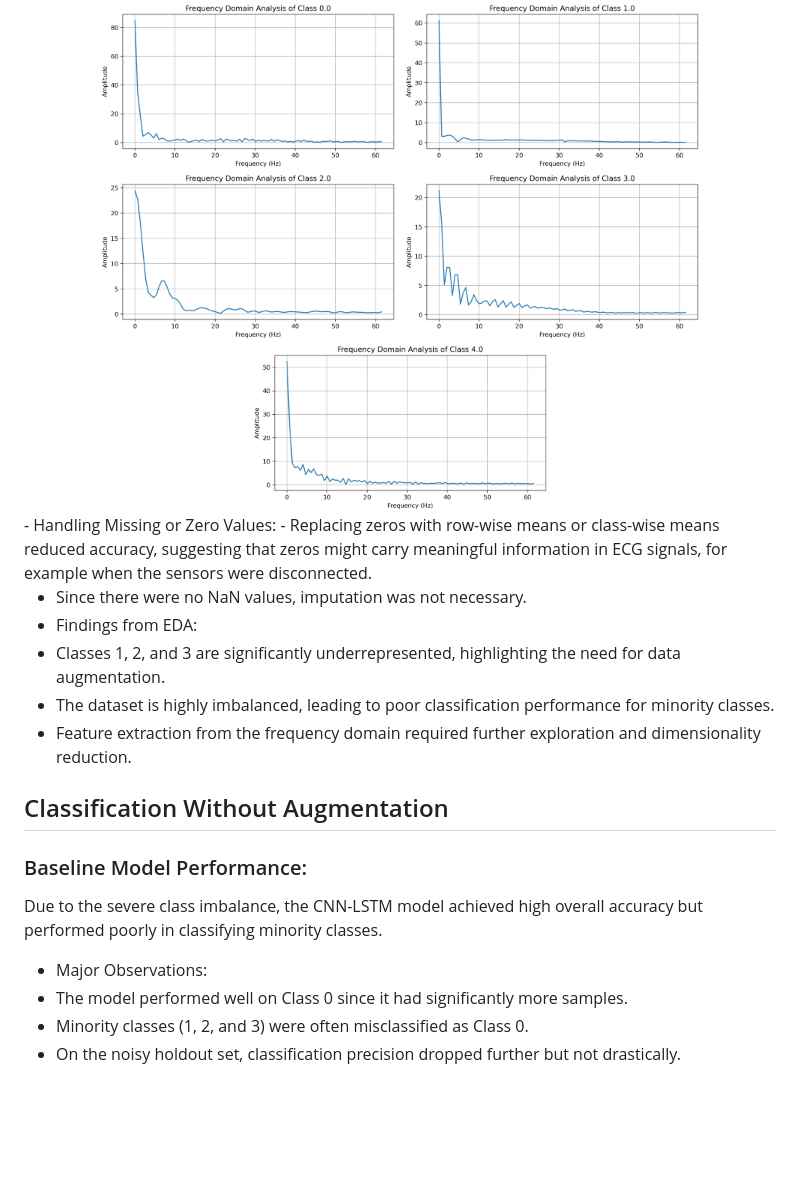
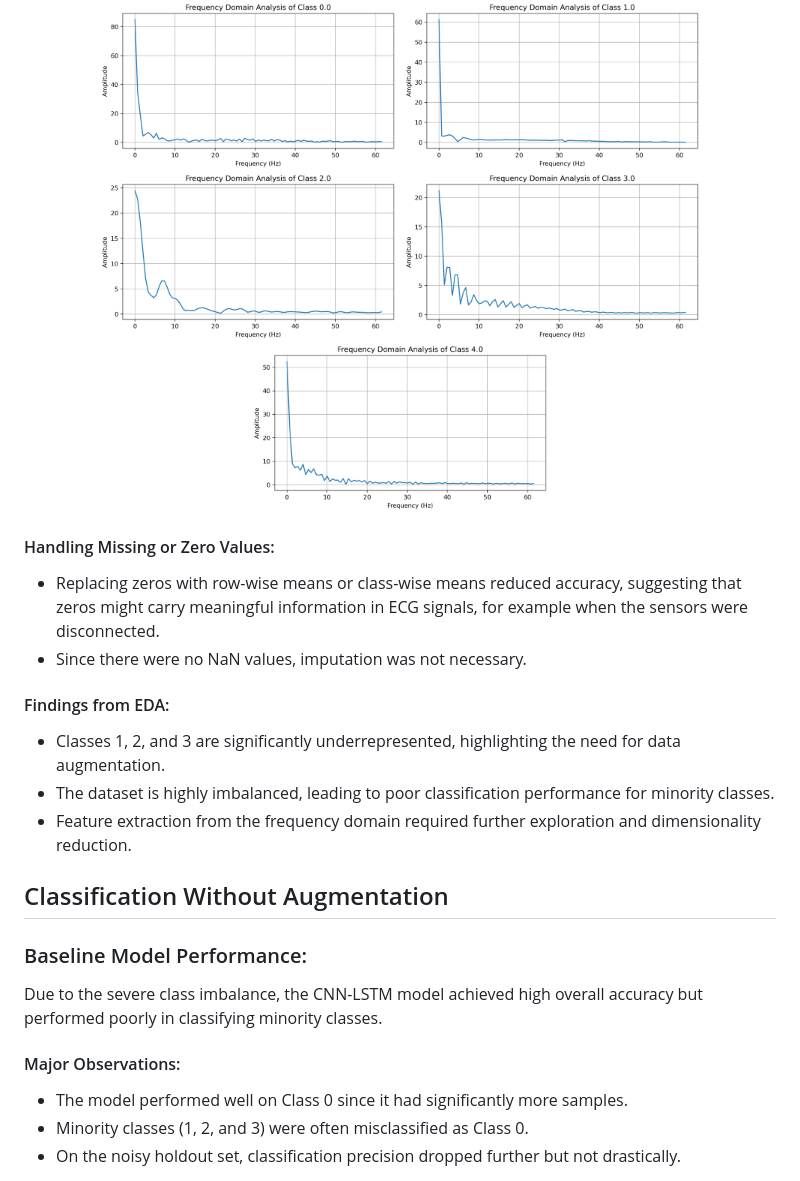
Before and after one commit to NeginAz/ECG_Heartbeat_Categorization, a Markdown page: notebooks/NOTEBOOKS_README.md, the part around the change printed below. Rendered like a GitHub page; blank space fills up the shorter version.

```diff
--- a/notebooks/NOTEBOOKS_README.md
+++ b/notebooks/NOTEBOOKS_README.md
@@ -41,11 +41,12 @@ Before training the models, I performed an in-depth EDA and feature analysis to
 <img src="../data/figures/EDA/Frequency_Domain_Class_3.0.png" width="300">
 <img src="../data/figures/EDA/Frequency_Domain_Class_4.0.png" width="300">
 </div>
-- Handling Missing or Zero Values:
+
+#### Handling Missing or Zero Values:
  - Replacing zeros with row-wise means or class-wise means reduced accuracy, suggesting that zeros might carry meaningful information in ECG signals, for example when the sensors were disconnected.
+ - Since there were no NaN values, imputation was not necessary.
 
- - Since there were no NaN values, imputation was not necessary.
-- Findings from EDA:
+#### Findings from EDA:
  - Classes 1, 2, and 3 are significantly underrepresented, highlighting the need for data augmentation.
  - The dataset is highly imbalanced, leading to poor classification performance for minority classes.
  - Feature extraction from the frequency domain required further exploration and dimensionality reduction.
@@ -55,7 +56,7 @@ Before training the models, I performed an in-depth EDA and feature analysis to
 ### Baseline Model Performance:
 Due to the severe class imbalance, the CNN-LSTM model achieved high overall accuracy but performed poorly in classifying minority classes.
 
-- Major Observations:
+#### Major Observations:
  - The model performed well on Class 0 since it had significantly more samples.
  - Minority classes (1, 2, and 3) were often misclassified as Class 0.
  - On the noisy holdout set, classification precision dropped further but not drastically.
```
Also changed, not shown: other parts of notebooks/NOTEBOOKS_README.md (+23 -11 lines).
